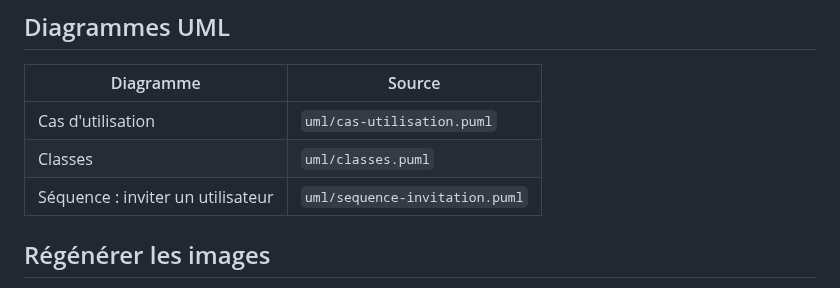
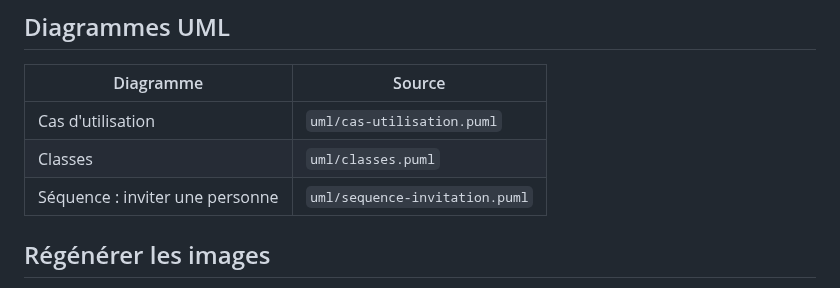
Before and after one commit to Tactiis239/gestion-event, a Markdown page: doc/README.md, the part around the change. Drawn GitHub-style.

```diff
--- a/doc/README.md
+++ b/doc/README.md
@@ -12,7 +12,7 @@
 |---|---|
 | Cas d'utilisation | `uml/cas-utilisation.puml` |
 | Classes | `uml/classes.puml` |
-| Séquence : inviter un utilisateur | `uml/sequence-invitation.puml` |
+| Séquence : inviter une personne | `uml/sequence-invitation.puml` |
 
 ## Régénérer les images
 
```
Also changed, not shown: doc/cahier-des-charges.md (+40 -43 lines), doc/uml/classes.png, doc/uml/sequence-invitation.png, 3 other files.
